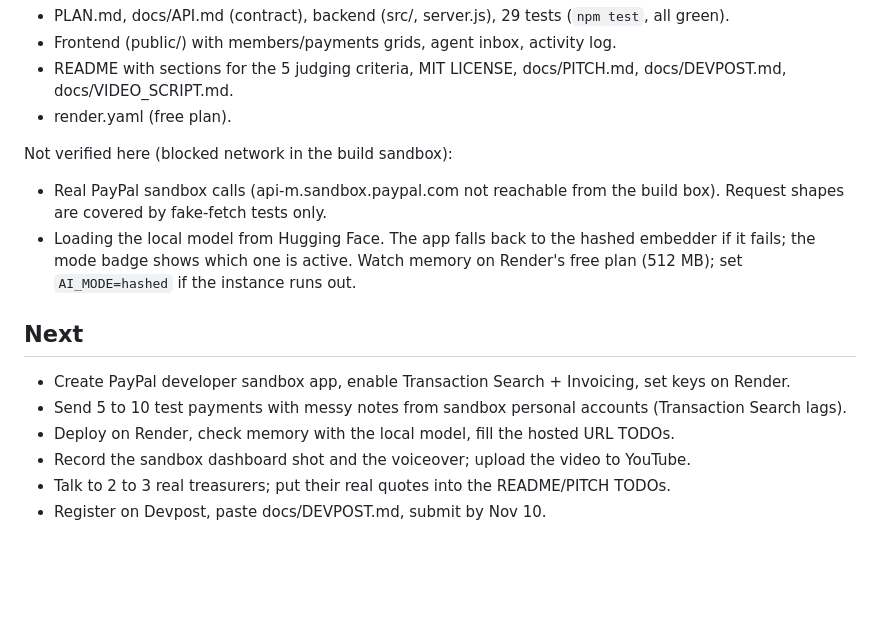
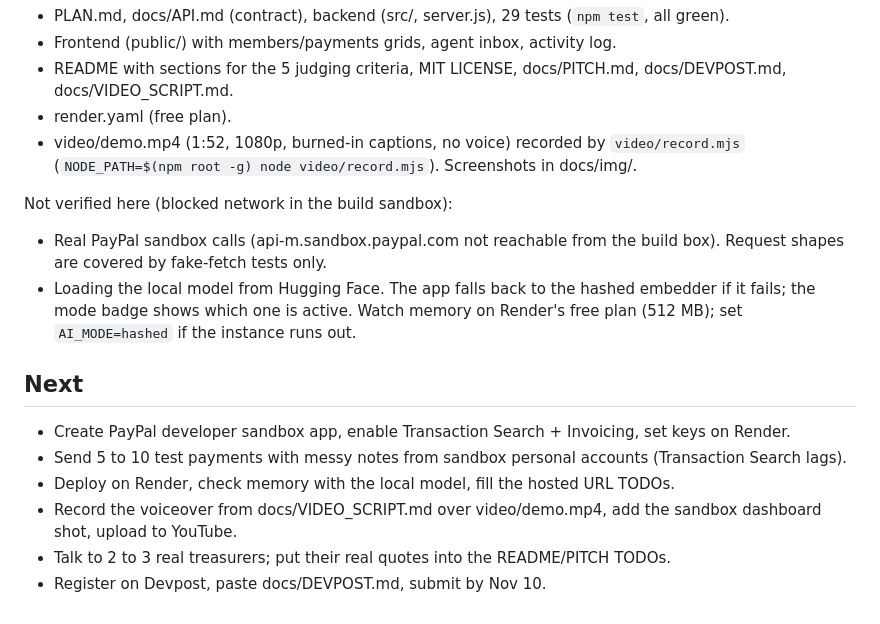
Before and after one commit to Engel-sudo/paypal-hackathon, a Markdown page: Progress.md, the part around the change. Rendered like a GitHub page; blank space fills up the shorter version.

```diff
--- a/Progress.md
+++ b/Progress.md
@@ -21,6 +21,8 @@ Done:
 - Frontend (public/) with members/payments grids, agent inbox, activity log.
 - README with sections for the 5 judging criteria, MIT LICENSE, docs/PITCH.md, docs/DEVPOST.md, docs/VIDEO_SCRIPT.md.
 - render.yaml (free plan).
+- video/demo.mp4 (1:52, 1080p, burned-in captions, no voice) recorded by `video/record.mjs`
+  (`NODE_PATH=$(npm root -g) node video/record.mjs`). Screenshots in docs/img/.
 
 Not verified here (blocked network in the build sandbox):
 - Real PayPal sandbox calls (api-m.sandbox.paypal.com not reachable from the build box). Request shapes are
@@ -33,6 +35,6 @@ Not verified here (blocked network in the build sandbox):
 - Create PayPal developer sandbox app, enable Transaction Search + Invoicing, set keys on Render.
 - Send 5 to 10 test payments with messy notes from sandbox personal accounts (Transaction Search lags).
 - Deploy on Render, check memory with the local model, fill the hosted URL TODOs.
-- Record the sandbox dashboard shot and the voiceover; upload the video to YouTube.
+- Record the voiceover from docs/VIDEO_SCRIPT.md over video/demo.mp4, add the sandbox dashboard shot, upload to YouTube.
 - Talk to 2 to 3 real treasurers; put their real quotes into the README/PITCH TODOs.
 - Register on Devpost, paste docs/DEVPOST.md, submit by Nov 10.
```
Also changed, not shown: README.md (+8 -0 lines), docs/img/inbox.png (added), docs/img/members.png (added), docs/img/payment-panel.png (added), 2 other files.
